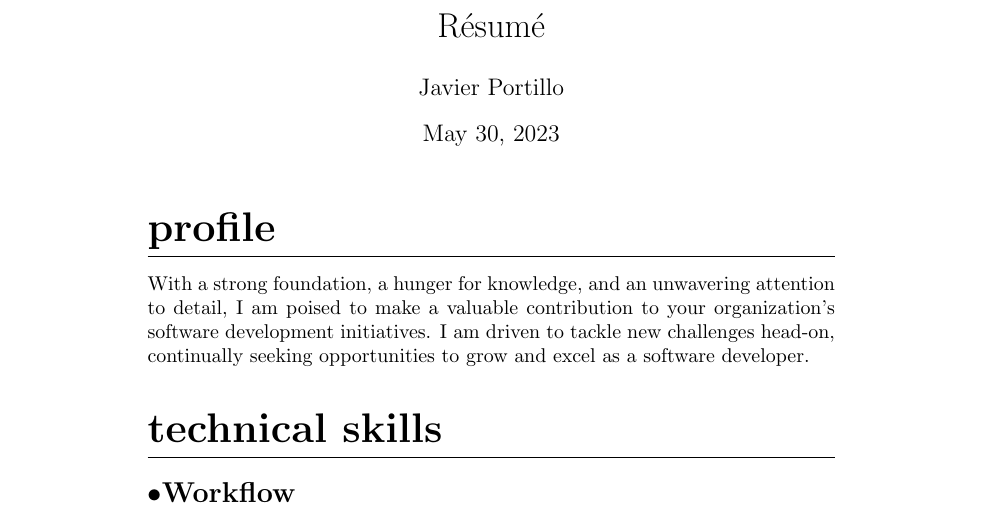
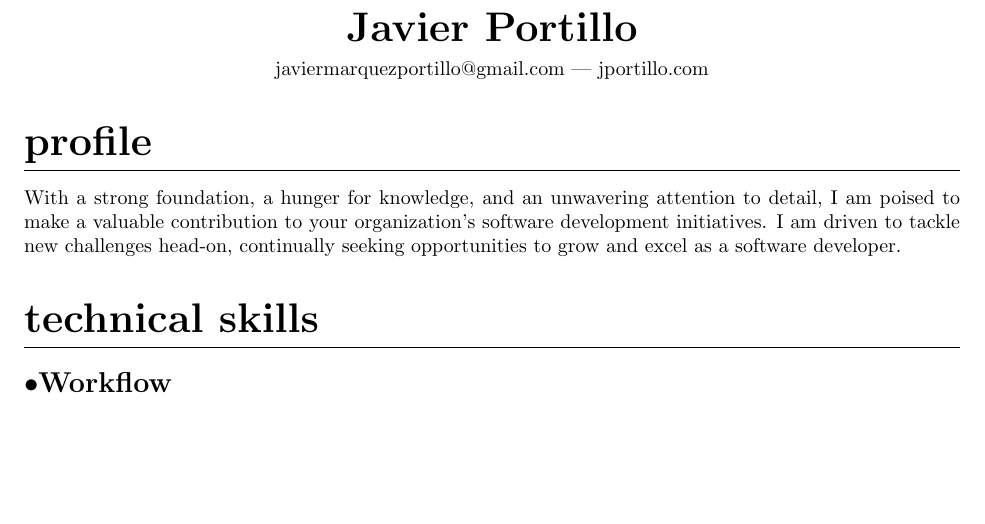
Before and after one commit to javierportillo/curriculum-in-latex, a LaTeX CV (resume.tex): part of page 1 of 2, cut at the place of the change, the shorter picture padded with empty space. Compiled offline with pdfLaTeX.

Commit message:
feat: up to part 1 of Luke Smith LaTeX resume series

```diff
--- a/resume.tex
+++ b/resume.tex
@@ -1,6 +1,8 @@
 \documentclass{article}
 
 \usepackage{titlesec}
+\usepackage{titling}
+\usepackage[margin=1in]{geometry}
 
 \titleformat{\section}
 {\huge\bfseries\lowercase}
@@ -18,7 +20,17 @@
 {\bfseries}
 {}
 {0em}
-{}
+{}[ ---]
+
+\renewcommand{\maketitle}{
+	\begin{center}
+    {\huge\bfseries\theauthor}
+
+    \vspace{.5em}
+
+    javiermarquezportillo@gmail.com --- jportillo.com
+	\end{center}
+}
 
 \begin{document}
 
```
